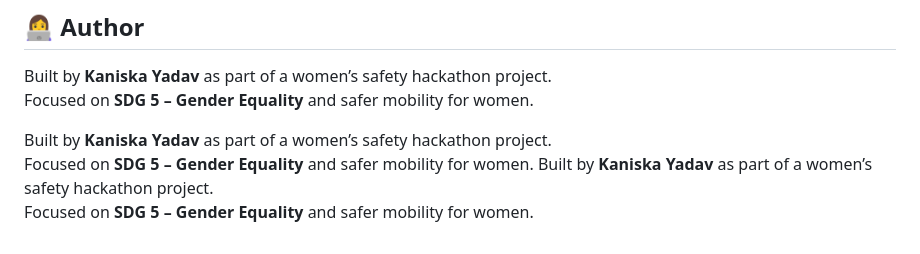
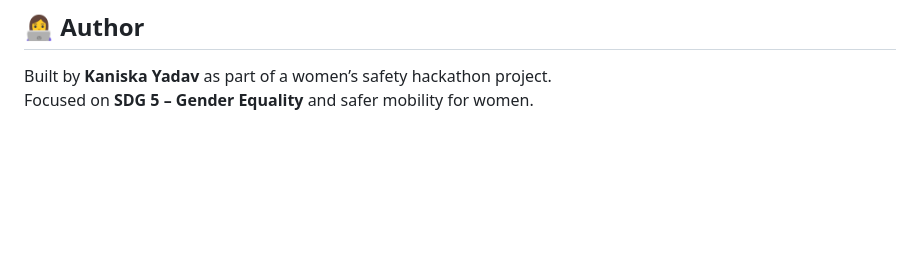
Before and after one commit to kaniskayadav/SaferHer---One-Tap-Web-Assistant, a Markdown page: README.md, the part around the change. GitHub-like rendering; blank space fills up the shorter version.

Commit message:
Refactor README to remove duplicate content
Removed duplicate author information and adjusted formatting.

```diff
--- a/README.md
+++ b/README.md
@@ -107,8 +107,3 @@ The project is built as a 4‑phase safety system with an additional voice layer
 
 Built by **Kaniska Yadav** as part of a women’s safety hackathon project.
 Focused on **SDG 5 – Gender Equality** and safer mobility for women.
-
-Built by **Kaniska Yadav** as part of a women’s safety hackathon project.
-Focused on **SDG 5 – Gender Equality** and safer mobility for women.
-Built by **Kaniska Yadav** as part of a women’s safety hackathon project.
-Focused on **SDG 5 – Gender Equality** and safer mobility for women.
```
